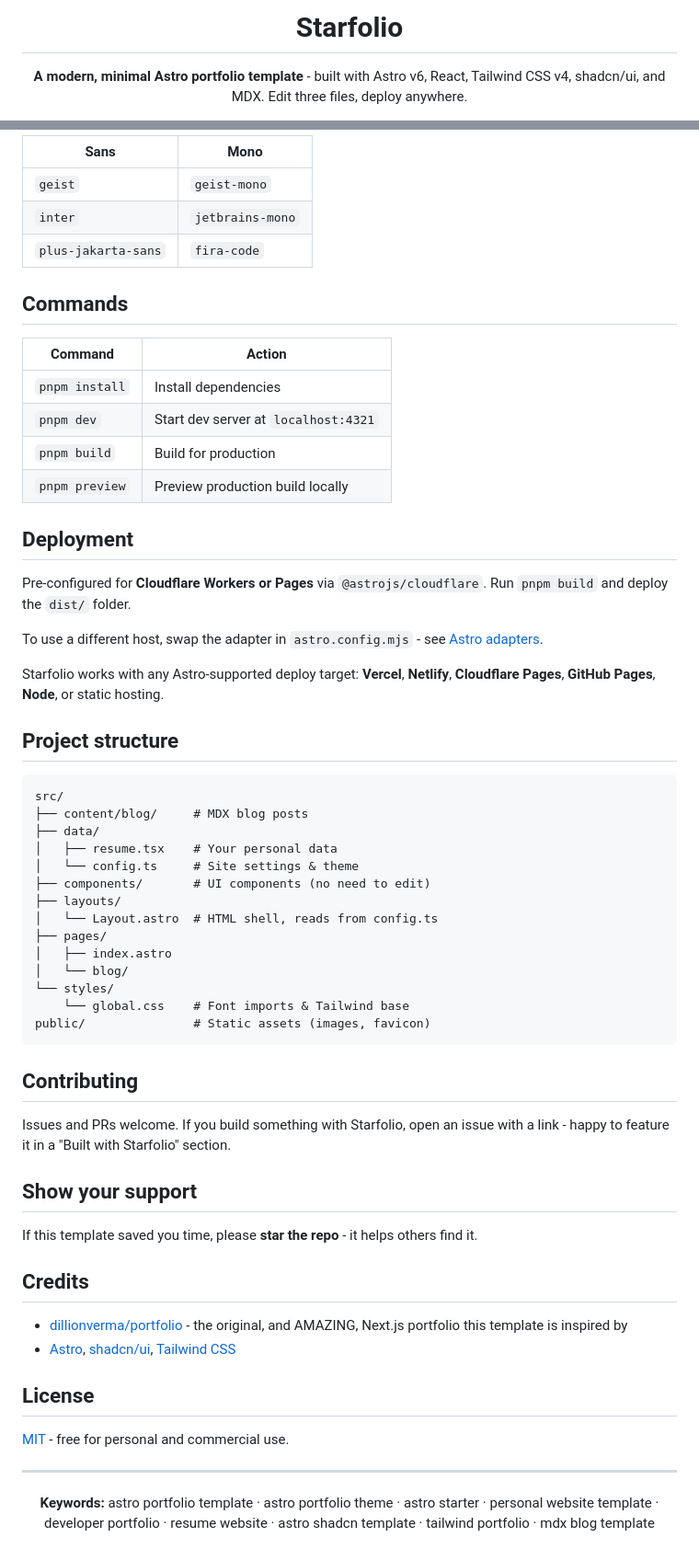
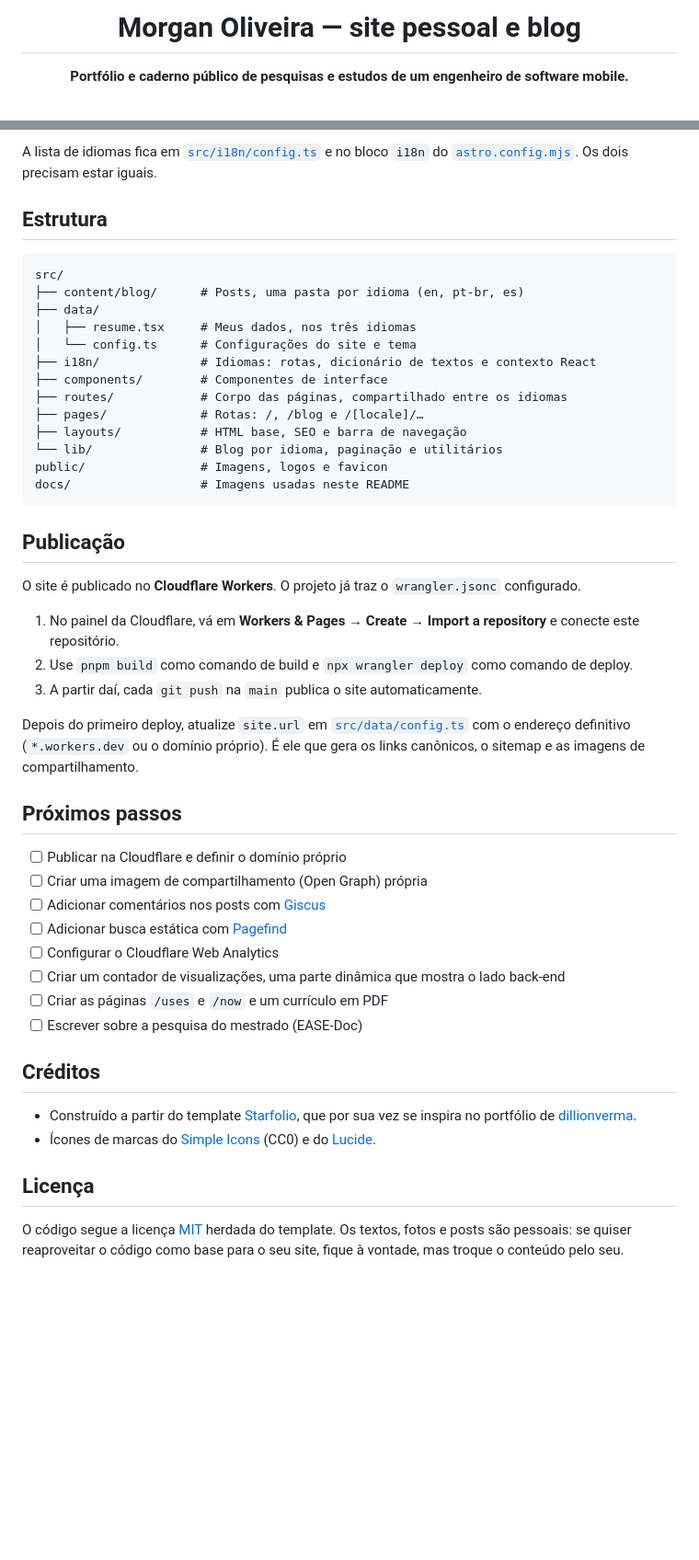
Before and after one commit to morgan-oms/self-page, a Markdown page: README.md, 2 parts joined by grey strips. Shown at 92% size. Drawn GitHub-style; blank space fills up the shorter version.

````diff
--- a/README.md
+++ b/README.md
@@ -1,7 +1,7 @@
 <div align="center">
 
-# Starfolio
+# Morgan Oliveira — site pessoal e blog
 
-**A modern, minimal Astro portfolio template** - built with Astro v6, React, Tailwind CSS v4, shadcn/ui, and MDX. Edit three files, deploy anywhere.
+**Portfólio e caderno público de pesquisas e estudos de um engenheiro de software mobile.**
 
 [![Astro](https://img.shields.io/badge/Astro-v6-BC52EE?logo=astro&logoColor=white)](https://astro.build)
@@ -153,67 +132,50 @@ You need both a sans and a mono font. The mono font (`--font-mono`) is used for
 
-| Sans | Mono |
-| --- | --- |
-| `geist` | `geist-mono` |
-| `inter` | `jetbrains-mono` |
-| `plus-jakarta-sans` | `fira-code` |
+A lista de idiomas fica em [`src/i18n/config.ts`](src/i18n/config.ts) e no bloco `i18n` do [`astro.config.mjs`](astro.config.mjs). Os dois precisam estar iguais.
 
-## Commands
-
-| Command | Action |
-| --- | --- |
-| `pnpm install` | Install dependencies |
-| `pnpm dev` | Start dev server at `localhost:4321` |
-| `pnpm build` | Build for production |
-| `pnpm preview` | Preview production build locally |
-
-## Deployment
-
-Pre-configured for **Cloudflare Workers or Pages** via `@astrojs/cloudflare`. Run `pnpm build` and deploy the `dist/` folder.
-
-To use a different host, swap the adapter in `astro.config.mjs` - see [Astro adapters](https://docs.astro.build/en/guides/deploy/).
-
-Starfolio works with any Astro-supported deploy target: **Vercel**, **Netlify**, **Cloudflare Pages**, **GitHub Pages**, **Node**, or static hosting.
-
-## Project structure
+## Estrutura
 
 ```
 src/
-├── content/blog/     # MDX blog posts
+├── content/blog/      # Posts, uma pasta por idioma (en, pt-br, es)
 ├── data/
-│   ├── resume.tsx    # Your personal data
-│   └── config.ts     # Site settings & theme
-├── components/       # UI components (no need to edit)
-├── layouts/
-│   └── Layout.astro  # HTML shell, reads from config.ts
-├── pages/
-│   ├── index.astro
-│   └── blog/
-└── styles/
-    └── global.css    # Font imports & Tailwind base
-public/               # Static assets (images, favicon)
+│   ├── resume.tsx     # Meus dados, nos três idiomas
+│   └── config.ts      # Configurações do site e tema
+├── i18n/              # Idiomas: rotas, dicionário de textos e contexto React
+├── components/        # Componentes de interface
+├── routes/            # Corpo das páginas, compartilhado entre os idiomas
+├── pages/             # Rotas: /, /blog e /[locale]/…
+├── layouts/           # HTML base, SEO e barra de navegação
+└── lib/               # Blog por idioma, paginação e utilitários
+public/                # Imagens, logos e favicon
+docs/                  # Imagens usadas neste README
 ```
 
-## Contributing
+## Publicação
 
-Issues and PRs welcome. If you build something with Starfolio, open an issue with a link - happy to feature it in a "Built with Starfolio" section.
+O site é publicado no **Cloudflare Workers**. O projeto já traz o `wrangler.jsonc` configurado.
 
-## Show your support
+1. No painel da Cloudflare, vá em **Workers & Pages → Create → Import a repository** e conecte este repositório.
+2. Use `pnpm build` como comando de build e `npx wrangler deploy` como comando de deploy.
+3. A partir daí, cada `git push` na `main` publica o site automaticamente.
 
-If this template saved you time, please **star the repo** - it helps others find it.
+Depois do primeiro deploy, atualize `site.url` em [`src/data/config.ts`](src/data/config.ts) com o endereço definitivo (`*.workers.dev` ou o domínio próprio). É ele que gera os links canônicos, o sitemap e as imagens de compartilhamento.
 
-## Credits
+## Próximos passos
 
-- [dillionverma/portfolio](https://github.com/dillionverma/portfolio) - the original, and AMAZING, Next.js portfolio this template is inspired by
-- [Astro](https://astro.build), [shadcn/ui](https://ui.shadcn.com), [Tailwind CSS](https://tailwindcss.com)
+- [ ] Publicar na Cloudflare e definir o domínio próprio
+- [ ] Criar uma imagem de compartilhamento (Open Graph) própria
+- [ ] Adicionar comentários nos posts com [Giscus](https://giscus.app)
+- [ ] Adicionar busca estática com [Pagefind](https://pagefind.app)
+- [ ] Configurar o Cloudflare Web Analytics
+- [ ] Criar um contador de visualizações, uma parte dinâmica que mostra o lado back-end
+- [ ] Criar as páginas `/uses` e `/now` e um currículo em PDF
+- [ ] Escrever sobre a pesquisa do mestrado (EASE-Doc)
 
-## License
+## Créditos
 
-[MIT](LICENSE) - free for personal and commercial use.
+- Construído a partir do template [Starfolio](https://github.com/webrating/starfolio), que por sua vez se inspira no portfólio de [dillionverma](https://github.com/dillionverma/portfolio).
+- Ícones de marcas do [Simple Icons](https://simpleicons.org) (CC0) e do [Lucide](https://lucide.dev).
 
----
+## Licença
 
-<div align="center">
-
-**Keywords:** astro portfolio template · astro portfolio theme · astro starter · personal website template · developer portfolio · resume website · astro shadcn template · tailwind portfolio · mdx blog template
-
-</div>
+O código segue a licença [MIT](LICENSE) herdada do template. Os textos, fotos e posts são pessoais: se quiser reaproveitar o código como base para o seu site, fique à vontade, mas troque o conteúdo pelo seu.
````
Also changed, not shown: other parts of README.md (+84 -105 lines), docs/preview.png (added).
